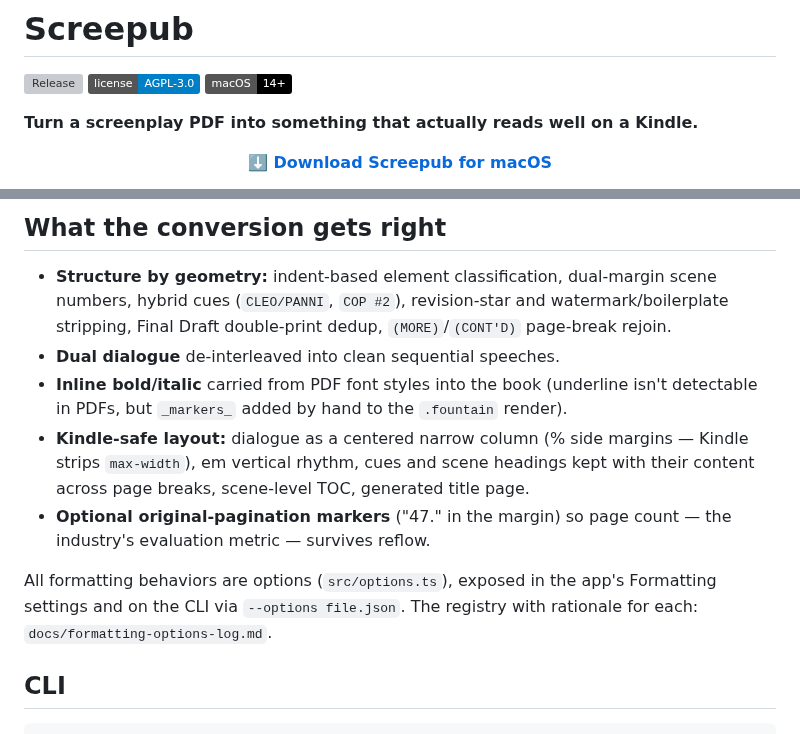
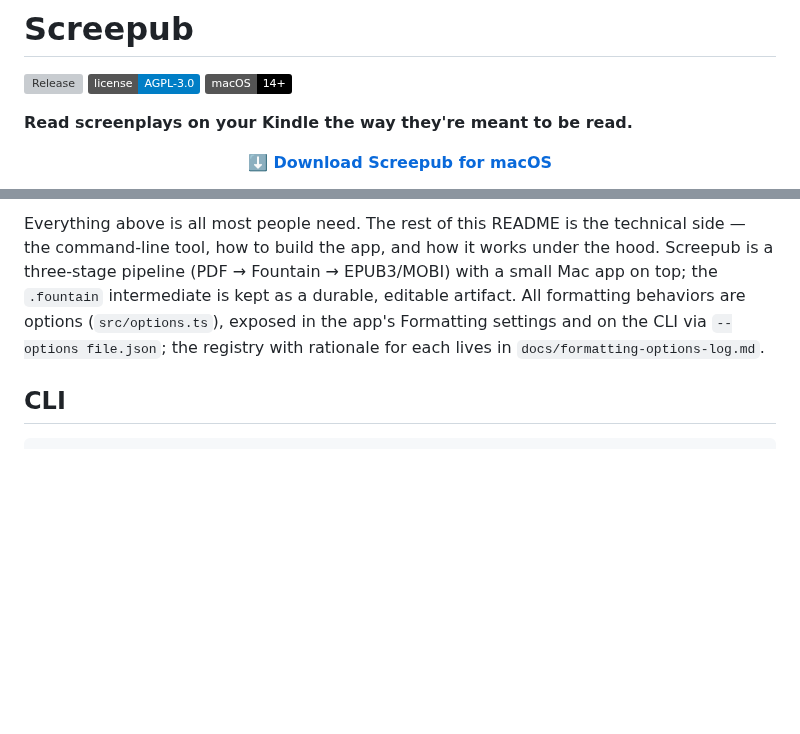
Before and after one commit to ssandweiss/screepub, a Markdown page: README.md, 2 parts joined by grey strips. GitHub-like rendering; badges without logos; blank space fills up the shorter version; grey boxes are pictures that could not be loaded.

```diff
--- a/README.md
+++ b/README.md
@@ -4,7 +4,7 @@
 [![License: AGPL-3.0](https://img.shields.io/badge/license-AGPL--3.0-blue)](LICENSE)
 ![macOS 14+](https://img.shields.io/badge/macOS-14%2B-black?logo=apple)
 
-**Turn a screenplay PDF into something that actually reads well on a Kindle.**
+**Read screenplays on your Kindle the way they're meant to be read.**
 
 <p align="center">
   <a href="https://github.com/ssandweiss/screepub/releases/latest/download/Screepub-macOS.dmg">
@@ -74,23 +62,11 @@ page-styled window:
-## What the conversion gets right
-
-- **Structure by geometry:** indent-based element classification,
-  dual-margin scene numbers, hybrid cues (`CLEO/PANNI`, `COP #2`),
-  revision-star and watermark/boilerplate stripping, Final Draft
-  double-print dedup, `(MORE)`/`(CONT'D)` page-break rejoin.
-- **Dual dialogue** de-interleaved into clean sequential speeches.
-- **Inline bold/italic** carried from PDF font styles into the book
-  (underline isn't detectable in PDFs, but `_markers_` added by hand to
-  the `.fountain` render).
-- **Kindle-safe layout:** dialogue as a centered narrow column (% side
-  margins — Kindle strips `max-width`), em vertical rhythm, cues and
-  scene headings kept with their content across page breaks, scene-level
-  TOC, generated title page.
-- **Optional original-pagination markers** ("47." in the margin) so page
-  count — the industry's evaluation metric — survives reflow.
-
-All formatting behaviors are options (`src/options.ts`), exposed in the
-app's Formatting settings and on the CLI via `--options file.json`.
-The registry with rationale for each: `docs/formatting-options-log.md`.
+Everything above is all most people need. The rest of this README is the
+technical side — the command-line tool, how to build the app, and how it
+works under the hood. Screepub is a three-stage pipeline (PDF → Fountain →
+EPUB3/MOBI) with a small Mac app on top; the `.fountain` intermediate is
+kept as a durable, editable artifact. All formatting behaviors are options
+(`src/options.ts`), exposed in the app's Formatting settings and on the CLI
+via `--options file.json`; the registry with rationale for each lives in
+`docs/formatting-options-log.md`.
 
 ## CLI
 
```
Also changed, not shown: other parts of README.md (+27 -39 lines).
